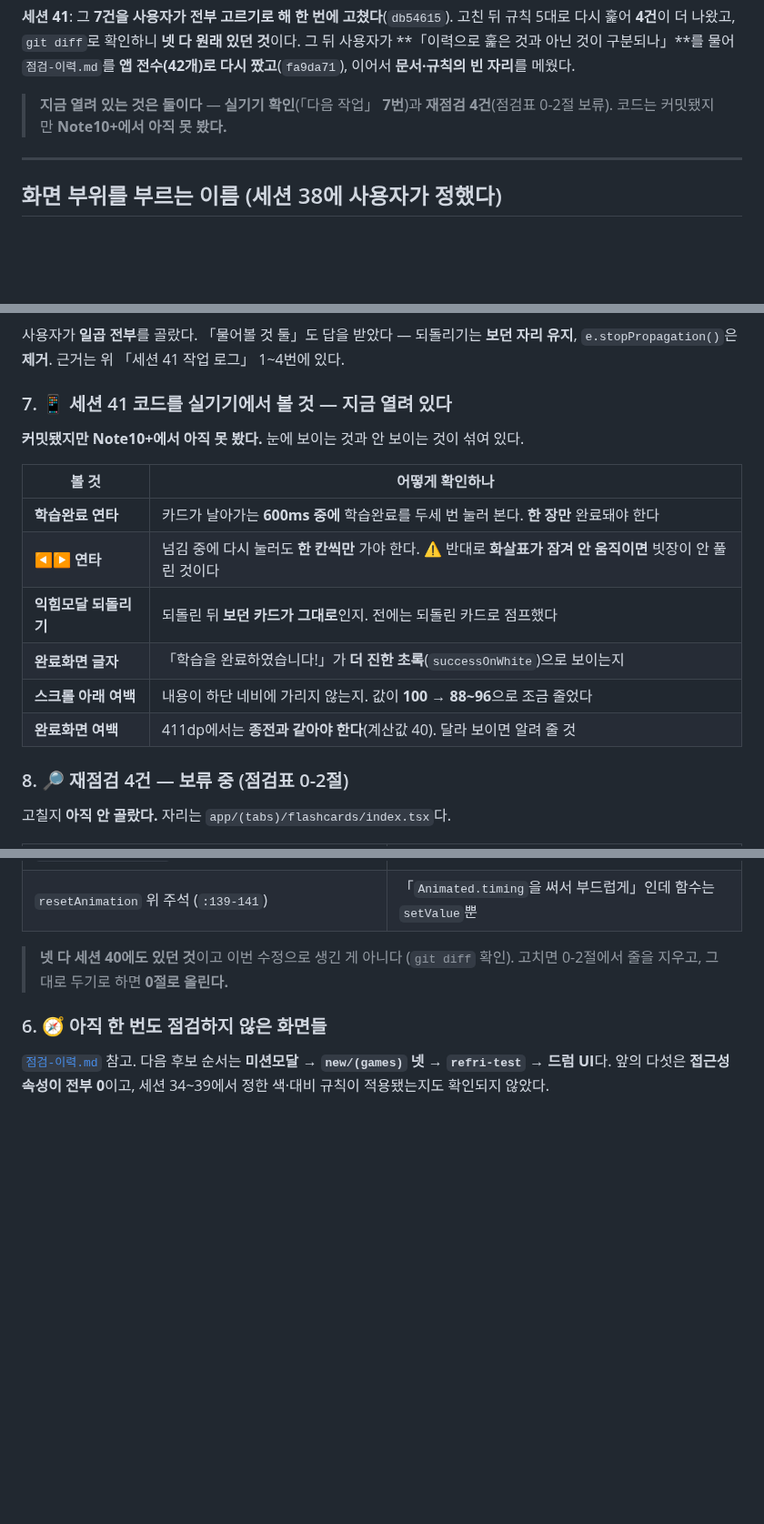
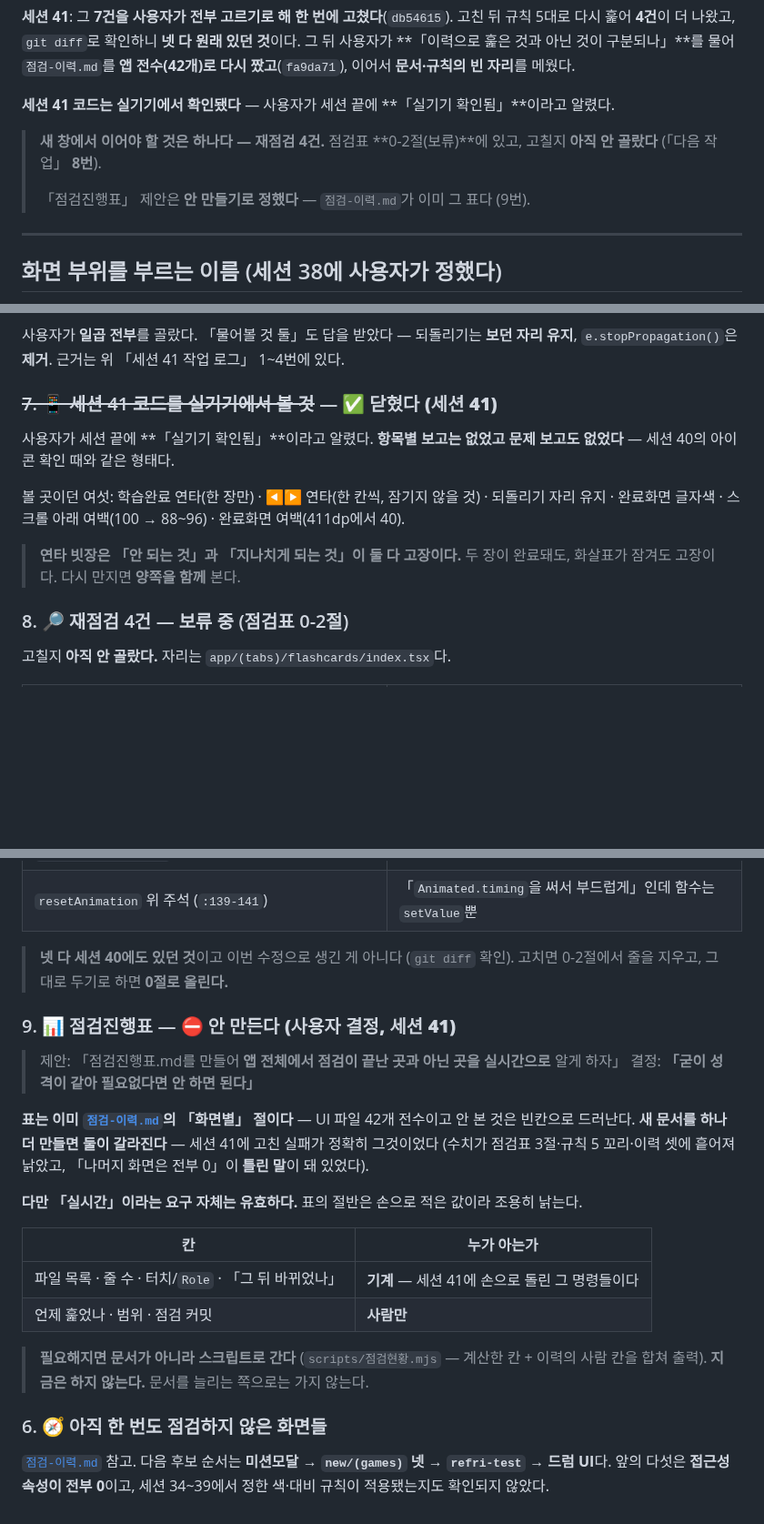
Before and after one commit to gimsansan/chongyeon-0708, a Markdown page: doc/handoff4.md, 3 parts joined by grey strips. Shown at 91% size. GitHub-like rendering; blank space fills up the shorter version.

Commit message:
doc: 실기기 확인 기록 + 점검진행표는 안 만들기로 정한다
**실기기 확인됨** — 사용자가 세션 끝에 알렸다. 항목별 보고도 문제 보고도 없었다
(세션 40의 아이콘 확인 때와 같은 형태다). 「다음 작업」 7번이 닫혔다.

> 연타 빗장은 **「안 되는 것」과 「지나치게 되는 것」이 둘 다 고장**이다.
> 두 장이 완료돼도, 화살표가 잠겨도 고장이다 — 다시 만지면 양쪽을 함께 본다.

**점검진행표는 만들지 않는다** (사용자 결정: 「굳이 성격이 같아 필요없다면 안 하면 된다」)

표는 이미 `점검-이력.md`의 「화면별」 절이다 — UI 파일 42개 전수이고 안 본 것은
빈칸으로 드러난다. **새 문서를 하나 더 만들면 둘이 갈라진다** — 세션 41에 고친 실패가
정확히 그것이었다 (수치가 점검표 3절·규칙 5 꼬리·이력 셋에 흩어져 낡았고
「나머지 화면은 전부 0」이 틀린 말이 돼 있었다).

다만 「실시간」이라는 요구 자체는 유효하다. 표의 절반은 손으로 적은 값이라 조용히 낡는다 —
파일 목록·줄 수·터치/`Role`·「그 뒤 바뀌었나」는 기계가 알고,
언제 훑었나·범위·점검 커밋은 사람만 안다.
**필요해지면 문서가 아니라 스크립트로 간다. 지금은 하지 않는다.**

새 창이 이을 것은 **하나** — 재점검 4건(0-2절 보류, 8번)이다. 인계문 머리에 올렸다.

Co-Authored-By: Claude Opus 5 <noreply@anthropic.com>
Claude-Session: https://claude.ai/code/session_01WK6Q1hiESmAsioKtg7LLhW

```diff
--- a/doc/handoff4.md
+++ b/doc/handoff4.md
@@ -33,8 +33,12 @@
 그 뒤 사용자가 **「이력으로 훑은 것과 아닌 것이 구분되나」**를 물어 `점검-이력.md`를
 **앱 전수(42개)로 다시 짰고**(`fa9da71`), 이어서 **문서·규칙의 빈 자리**를 메웠다.
 
-> **지금 열려 있는 것은 둘이다** — **실기기 확인**(「다음 작업」 **7번**)과
-> **재점검 4건**(점검표 0-2절 보류). 코드는 커밋됐지만 **Note10+에서 아직 못 봤다.**
+**세션 41 코드는 실기기에서 확인됐다** — 사용자가 세션 끝에 **「실기기 확인됨」**이라고 알렸다.
+
+> **새 창에서 이어야 할 것은 하나다 — 재점검 4건.**
+> 점검표 **0-2절(보류)**에 있고, 고칠지 **아직 안 골랐다** (「다음 작업」 **8번**).
+>
+> 「점검진행표」 제안은 **안 만들기로 정했다** — `점검-이력.md`가 이미 그 표다 (9번).
 
 ---
 
@@ -847,18 +852,16 @@ git diff --name-only <점검 커밋> HEAD -- <파일>   # 비면 안 바뀜 =
 되돌리기는 **보던 자리 유지**, `e.stopPropagation()`은 **제거**.
 근거는 위 「세션 41 작업 로그」 1~4번에 있다.
 
-### 7. 📱 세션 41 코드를 실기기에서 볼 것 — **지금 열려 있다**
+### ~~7. 📱 세션 41 코드를 실기기에서 볼 것~~ — ✅ **닫혔다 (세션 41)**
 
-**커밋됐지만 Note10+에서 아직 못 봤다.** 눈에 보이는 것과 안 보이는 것이 섞여 있다.
+사용자가 세션 끝에 **「실기기 확인됨」**이라고 알렸다.
+**항목별 보고는 없었고 문제 보고도 없었다** — 세션 40의 아이콘 확인 때와 같은 형태다.
 
-| 볼 것 | 어떻게 확인하나 |
-|---|---|
-| **학습완료 연타** | 카드가 날아가는 **600ms 중에** 학습완료를 두세 번 눌러 본다. **한 장만** 완료돼야 한다 |
-| **◀▶ 연타** | 넘김 중에 다시 눌러도 **한 칸씩만** 가야 한다. ⚠️ 반대로 **화살표가 잠겨 안 움직이면** 빗장이 안 풀린 것이다 |
-| **익힘모달 되돌리기** | 되돌린 뒤 **보던 카드가 그대로**인지. 전에는 되돌린 카드로 점프했다 |
-| **완료화면 글자** | 「학습을 완료하였습니다!」가 **더 진한 초록**(`successOnWhite`)으로 보이는지 |
-| **스크롤 아래 여백** | 내용이 하단 네비에 가리지 않는지. 값이 **100 → 88~96**으로 조금 줄었다 |
-| **완료화면 여백** | 411dp에서는 **종전과 같아야 한다**(계산값 40). 달라 보이면 알려 줄 것 |
+볼 곳이던 여섯: 학습완료 연타(한 장만) · ◀▶ 연타(한 칸씩, 잠기지 않을 것) ·
+되돌리기 자리 유지 · 완료화면 글자색 · 스크롤 아래 여백(100 → 88~96) · 완료화면 여백(411dp에서 40).
+
+> **연타 빗장은 「안 되는 것」과 「지나치게 되는 것」이 둘 다 고장이다.**
+> 두 장이 완료돼도, 화살표가 잠겨도 고장이다. 다시 만지면 **양쪽을 함께** 본다.
 
 ### 8. 🔎 재점검 4건 — **보류 중** (점검표 0-2절)
 
@@ -874,6 +877,25 @@ git diff --name-only <점검 커밋> HEAD -- <파일>   # 비면 안 바뀜 =
 > **넷 다 세션 40에도 있던 것**이고 이번 수정으로 생긴 게 아니다 (`git diff` 확인).
 > 고치면 0-2절에서 줄을 지우고, 그대로 두기로 하면 **0절로 올린다.**
 
+### 9. 📊 점검진행표 — ⛔ **안 만든다 (사용자 결정, 세션 41)**
+
+> 제안: 「점검진행표.md를 만들어 **앱 전체에서 점검이 끝난 곳과 아닌 곳을 실시간으로** 알게 하자」
+> 결정: **「굳이 성격이 같아 필요없다면 안 하면 된다」**
+
+**표는 이미 [`점검-이력.md`](./점검-이력.md)의 「화면별」 절이다** — UI 파일 42개 전수이고
+안 본 것은 빈칸으로 드러난다. **새 문서를 하나 더 만들면 둘이 갈라진다** —
+세션 41에 고친 실패가 정확히 그것이었다 (수치가 점검표 3절·규칙 5 꼬리·이력 셋에 흩어져 낡았고,
+「나머지 화면은 전부 0」이 **틀린 말**이 돼 있었다).
+
+**다만 「실시간」이라는 요구 자체는 유효하다.** 표의 절반은 손으로 적은 값이라 조용히 낡는다.
+
+| 칸 | 누가 아는가 |
+|---|---|
+| 파일 목록 · 줄 수 · 터치/`Role` · 「그 뒤 바뀌었나」 | **기계** — 세션 41에 손으로 돌린 그 명령들이다 |
+| 언제 훑었나 · 범위 · 점검 커밋 | **사람만** |
+
+> **필요해지면 문서가 아니라 스크립트로 간다** (`scripts/점검현황.mjs` — 계산한 칸 +
+> 이력의 사람 칸을 합쳐 출력). **지금은 하지 않는다.** 문서를 늘리는 쪽으로는 가지 않는다.
 ### 6. 🧭 아직 한 번도 점검하지 않은 화면들
 
 [`점검-이력.md`](./점검-이력.md) 참고. 다음 후보 순서는
```
Also changed, not shown: other parts of doc/handoff4.md (+4 -3 lines).
